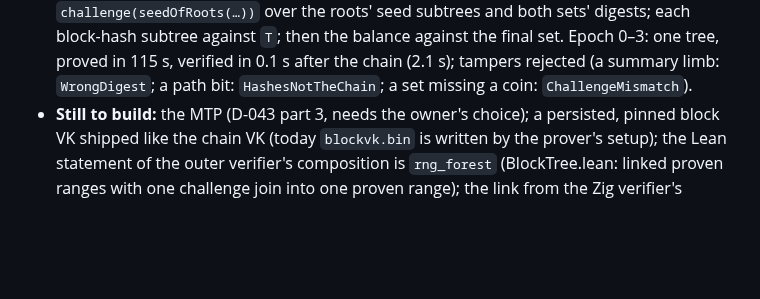
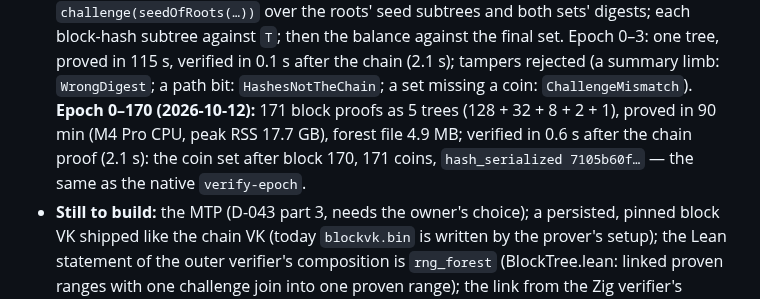
Before and after one commit to starknet-innovation/starked-bitcoin, a Markdown page: docs/design/block-rec.md, the part around the change. Rendered like a GitHub page; blank space fills up the shorter version.

Commit message:
BLOCK-REC: epoch 0-170 proved and verified through the recursion forest (5 trees, 90 min, 0.6 s to verify)
Co-Authored-By: Claude Opus 5.5 <noreply@anthropic.com>

```diff
--- a/docs/design/block-rec.md
+++ b/docs/design/block-rec.md
@@ -190,6 +190,10 @@ estimated: per-leaf cost is seconds, not the header leaf's 31 s.
   Epoch 0–3: one tree, proved in 115 s, verified in 0.1 s after the chain (2.1 s); tampers rejected
   (a summary limb: `WrongDigest`; a path bit: `HashesNotTheChain`; a set missing a coin:
   `ChallengeMismatch`).
+  **Epoch 0–170 (2026-10-12):** 171 block proofs as 5 trees (128 + 32 + 8 + 2 + 1), proved in 90 min
+  (M4 Pro CPU, peak RSS 17.7 GB), forest file 4.9 MB; verified in 0.6 s after the chain proof (2.1 s):
+  the coin set after block 170, 171 coins, `hash_serialized 7105b60f…` — the same as the native
+  `verify-epoch`.
 - **Still to build:** the MTP (D-043 part 3, needs the owner's choice); a persisted, pinned block VK
   shipped like the chain VK (today `blockvk.bin` is written by the prover's setup); the Lean statement
   of the outer verifier's composition is `rng_forest` (BlockTree.lean: linked proven ranges with one
```
Also changed, not shown: docs/project/status.md (+2 -2 lines).
